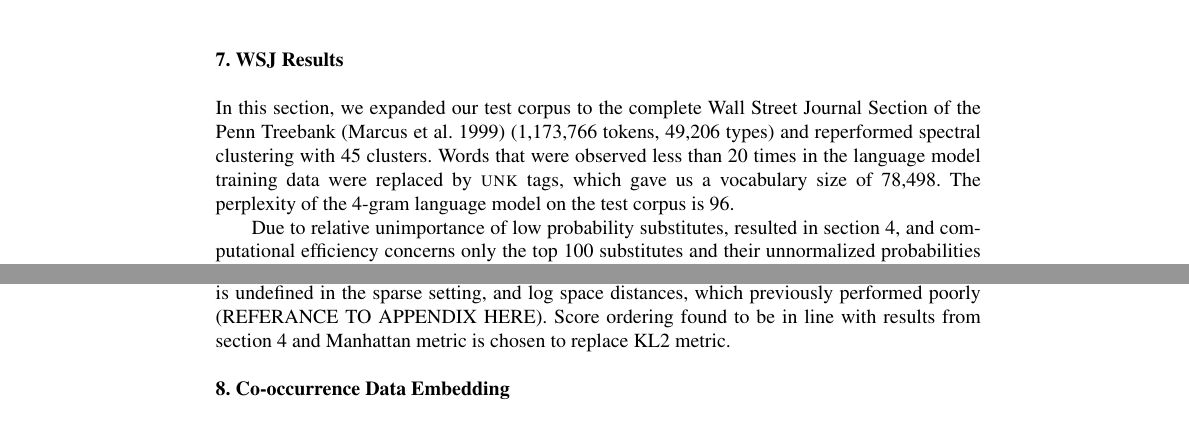
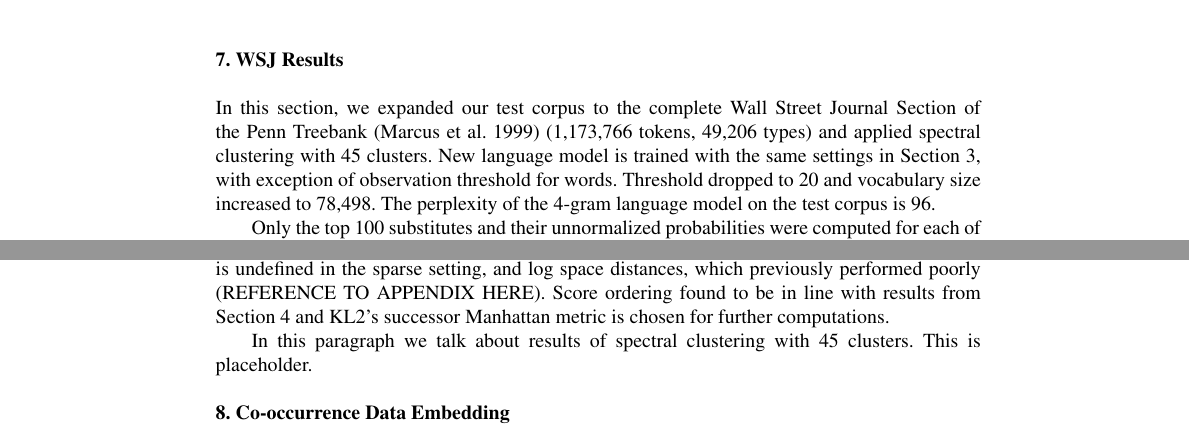
Before and after one commit to ai-ku/upos, a LaTeX document (papers/cl2012/cl/posind_cl.tex, which reads papers/cl2012/cl/scaling1m.tex): two parts of page 9 of 20, joined at a grey line, cut so that both start at the same text. Compiled offline with pdfLaTeX.

Commit message:
minor rev

```diff
--- a/papers/cl2012/cl/scaling1m.tex
+++ b/papers/cl2012/cl/scaling1m.tex
@@ -4,17 +4,15 @@
 % what is the test data
 In this section, we expanded our test corpus to the complete Wall
 Street Journal Section of the Penn Treebank \cite{treebank3}
-(1,173,766 tokens, 49,206 types) and reperformed spectral clustering
+(1,173,766 tokens, 49,206 types) and applied spectral clustering
 with 45 clusters.
 %
-Words that were observed less than 20 times in the language model
-training data were replaced by \textsc{unk} tags, which gave us a
-vocabulary size of 78,498.
+New language model is trained with the same settings in
+Section~\ref{sec:lm}, with exception of observation threshold for
+words.  Threshold dropped to 20 and vocabulary size increased to
+78,498.
 %
 The perplexity of the 4-gram language model on the test corpus is 96.
 
-Due to relative unimportance of low probability substitutes, resulted
-in section~\ref{sec:dist}, and computational efficiency concerns only
-the top 100 substitutes and their unnormalized probabilities were
-computed for each of the 1,173,766 positions in the test
-set\footnote{The substitutes with unnormalized log probabilities can
+Only the top 100 substitutes and their unnormalized probabilities were
+computed for each of the 1,173,766 positions in the test set since low
@@ -32,7 +33,9 @@ Supervised baseline scores again computed for distance metrics, with
 absence of KL2, which is undefined in the sparse setting, and log
-space distances, which previously performed poorly (REFERANCE TO
+space distances, which previously performed poorly (REFERENCE TO
 APPENDIX HERE). Score ordering found to be in line with results from
-section~\ref{sec:dist} and Manhattan metric is chosen to replace KL2
-metric.
+Section~\ref{sec:dist} and KL2's successor Manhattan metric is chosen
+for further computations.
 
 % here's some comments on results of spectral clustering.
+In this paragraph we talk about results of spectral clustering with 45
+clusters. This is placeholder.
```
Also changed, not shown: papers/cl2012/cl/distance.tex (+20 -10 lines), papers/cl2012/cl/scaling1m.tex (11 more changed lines).
